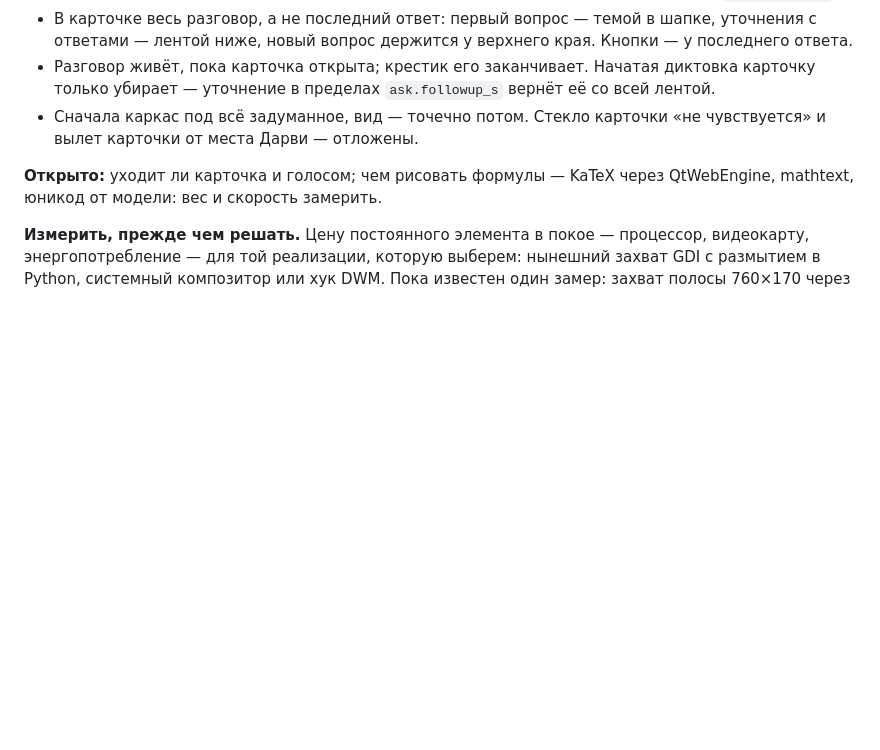
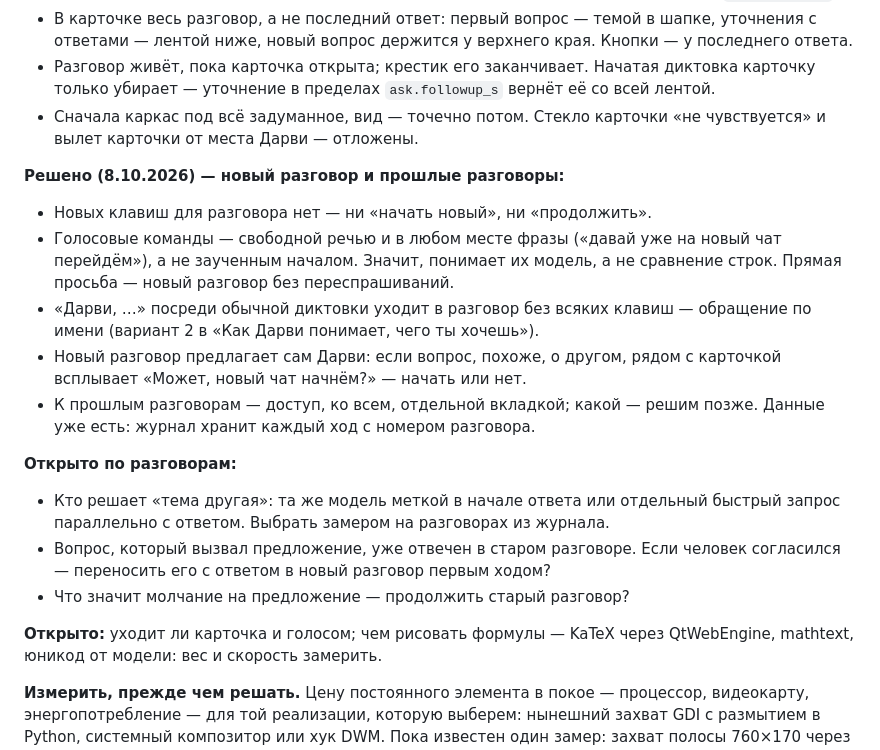
Before and after one commit to Hokusagen/Voice_RecoG, a Markdown page: design/DARVI-SKILLS.md, the part around the change. Rendered like a GitHub page; blank space fills up the shorter version.

Commit message:
Дарви: решения по новому разговору и прошлым разговорам
- без новых клавиш; голосовые команды — свободной речью
- «Дарви, …» в диктовке уходит в разговор сам
- новый чат предлагает Дарви: «Может, новый чат начнём?»
- прошлые разговоры — все, отдельной вкладкой; открытые вопросы записаны

Co-Authored-By: Claude Opus 5.5 <noreply@anthropic.com>

```diff
--- a/design/DARVI-SKILLS.md
+++ b/design/DARVI-SKILLS.md
@@ -226,6 +226,25 @@ ChatGPT, Google и Gemini. Клавишу для «спросить» выбра
 - Сначала каркас под всё задуманное, вид — точечно потом. Стекло карточки «не чувствуется» и вылет
   карточки от места Дарви — отложены.
 
+**Решено (8.10.2026) — новый разговор и прошлые разговоры:**
+- Новых клавиш для разговора нет — ни «начать новый», ни «продолжить».
+- Голосовые команды — свободной речью и в любом месте фразы («давай уже на новый чат перейдём»), а
+  не заученным началом. Значит, понимает их модель, а не сравнение строк. Прямая просьба — новый
+  разговор без переспрашиваний.
+- «Дарви, …» посреди обычной диктовки уходит в разговор без всяких клавиш — обращение по имени
+  (вариант 2 в «Как Дарви понимает, чего ты хочешь»).
+- Новый разговор предлагает сам Дарви: если вопрос, похоже, о другом, рядом с карточкой всплывает
+  «Может, новый чат начнём?» — начать или нет.
+- К прошлым разговорам — доступ, ко всем, отдельной вкладкой; какой — решим позже. Данные уже
+  есть: журнал хранит каждый ход с номером разговора.
+
+**Открыто по разговорам:**
+- Кто решает «тема другая»: та же модель меткой в начале ответа или отдельный быстрый запрос
+  параллельно с ответом. Выбрать замером на разговорах из журнала.
+- Вопрос, который вызвал предложение, уже отвечен в старом разговоре. Если человек согласился —
+  переносить его с ответом в новый разговор первым ходом?
+- Что значит молчание на предложение — продолжить старый разговор?
+
 **Открыто:** уходит ли карточка и голосом; чем рисовать формулы — KaTeX через QtWebEngine,
 mathtext, юникод от модели: вес и скорость замерить.
 
```
